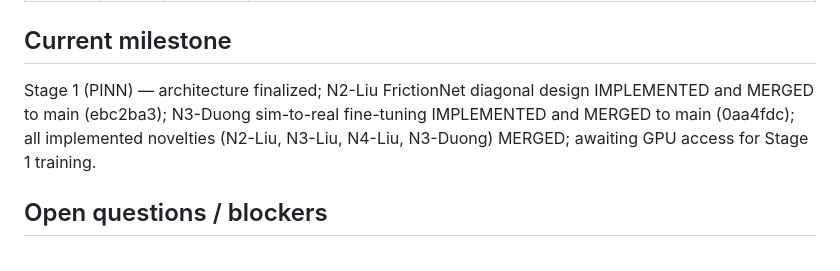
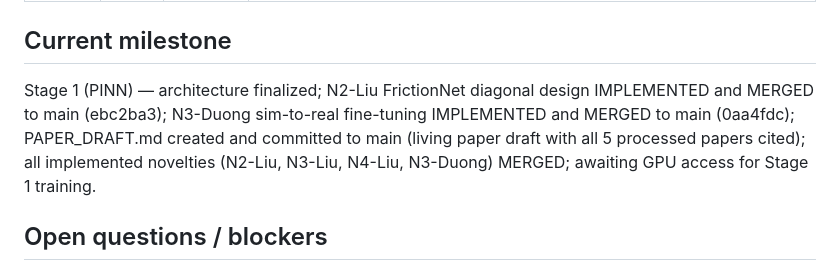
Before and after one commit to hugodurieux/PIIN_FRANKA, a Markdown page: SESSION.md, the part around the change. GitHub-like rendering.

```diff
--- a/SESSION.md
+++ b/SESSION.md
@@ -41,7 +41,7 @@
 | N/A | N/A | N/A | No training runs executed yet; Stage 1 pipeline ready, awaiting GPU access |
 
 ## Current milestone
-Stage 1 (PINN) — architecture finalized; N2-Liu FrictionNet diagonal design IMPLEMENTED and MERGED to main (ebc2ba3); N3-Duong sim-to-real fine-tuning IMPLEMENTED and MERGED to main (0aa4fdc); all implemented novelties (N2-Liu, N3-Liu, N4-Liu, N3-Duong) MERGED; awaiting GPU access for Stage 1 training.
+Stage 1 (PINN) — architecture finalized; N2-Liu FrictionNet diagonal design IMPLEMENTED and MERGED to main (ebc2ba3); N3-Duong sim-to-real fine-tuning IMPLEMENTED and MERGED to main (0aa4fdc); PAPER_DRAFT.md created and committed to main (living paper draft with all 5 processed papers cited); all implemented novelties (N2-Liu, N3-Liu, N4-Liu, N3-Duong) MERGED; awaiting GPU access for Stage 1 training.
 
 ## Open questions / blockers
 - **GPU access blocker:** Stage 1 training cannot execute without GPU. Waiting for GPU allocation.
```
Also changed, not shown: PAPER_DRAFT.md (+1 -1 lines).
